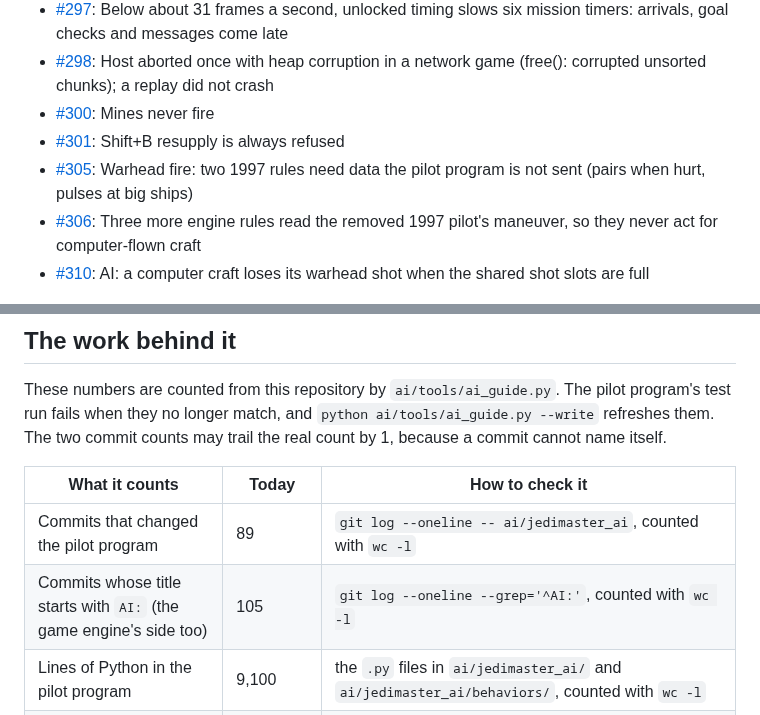
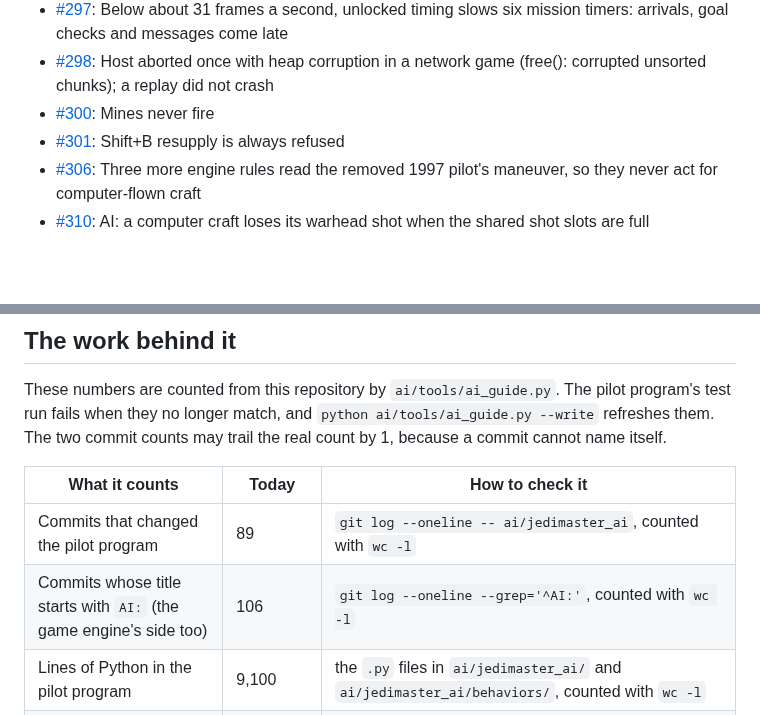
Before and after one commit to evanleeturner/jedimaster-XVT, a Markdown page: docs/ai/README.md, 2 parts joined by grey strips. GitHub-like rendering; blank space fills up the shorter version.

```diff
--- a/docs/ai/README.md
+++ b/docs/ai/README.md
@@ -433,7 +431,6 @@ On 2026-10-17 (UTC) the label `ai` was on 19 open issues and 35 closed ones. Thi
 - [#298](https://github.com/evanleeturner/jedimaster-XVT/issues/298): Host aborted once with heap corruption in a network game (free(): corrupted unsorted chunks); a replay did not crash
 - [#300](https://github.com/evanleeturner/jedimaster-XVT/issues/300): Mines never fire
 - [#301](https://github.com/evanleeturner/jedimaster-XVT/issues/301): Shift+B resupply is always refused
-- [#305](https://github.com/evanleeturner/jedimaster-XVT/issues/305): Warhead fire: two 1997 rules need data the pilot program is not sent (pairs when hurt, pulses at big ships)
 - [#306](https://github.com/evanleeturner/jedimaster-XVT/issues/306): Three more engine rules read the removed 1997 pilot's maneuver, so they never act for computer-flown craft
 - [#310](https://github.com/evanleeturner/jedimaster-XVT/issues/310): AI: a computer craft loses its warhead shot when the shared shot slots are full
 <!-- ai-issues:end -->
@@ -449,7 +446,7 @@ may trail the real count by 1, because a commit cannot name itself.
 | What it counts | Today | How to check it |
 | --- | --- | --- |
 | Commits that changed the pilot program | 89 | `git log --oneline -- ai/jedimaster_ai`, counted with `wc -l` |
-| Commits whose title starts with `AI:` (the game engine's side too) | 105 | `git log --oneline --grep='^AI:'`, counted with `wc -l` |
+| Commits whose title starts with `AI:` (the game engine's side too) | 106 | `git log --oneline --grep='^AI:'`, counted with `wc -l` |
 | Lines of Python in the pilot program | 9,100 | the `.py` files in `ai/jedimaster_ai/` and `ai/jedimaster_ai/behaviors/`, counted with `wc -l` |
 | Lines of Python in its tests | 14,389 | the `.py` files in `ai/tests/`, counted with `wc -l` |
 | Test functions in those tests | 873 | `grep -rhE '^\s*def test_' ai/tests`, counted with `wc -l`; a test that runs on several inputs counts once here |
```
Also changed, not shown: other parts of docs/ai/README.md (+4 -6 lines).
